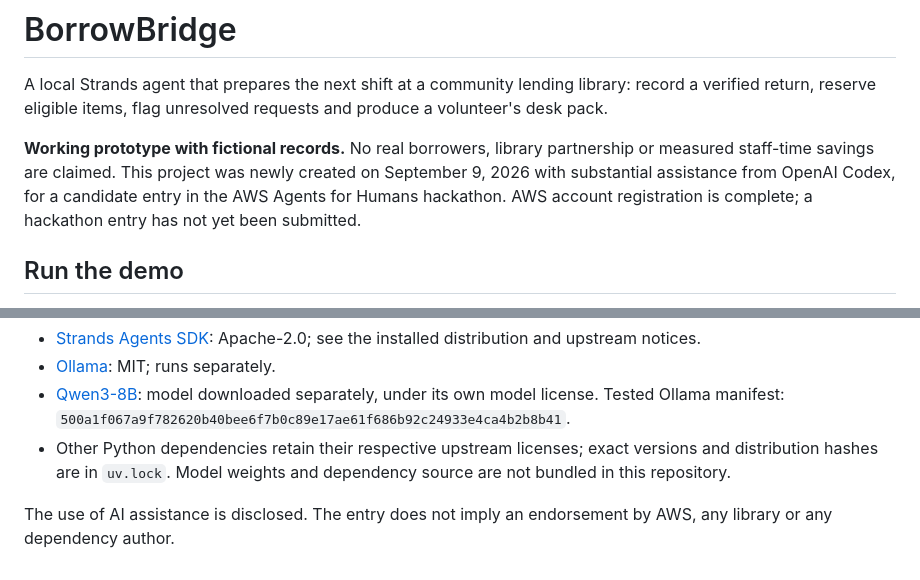
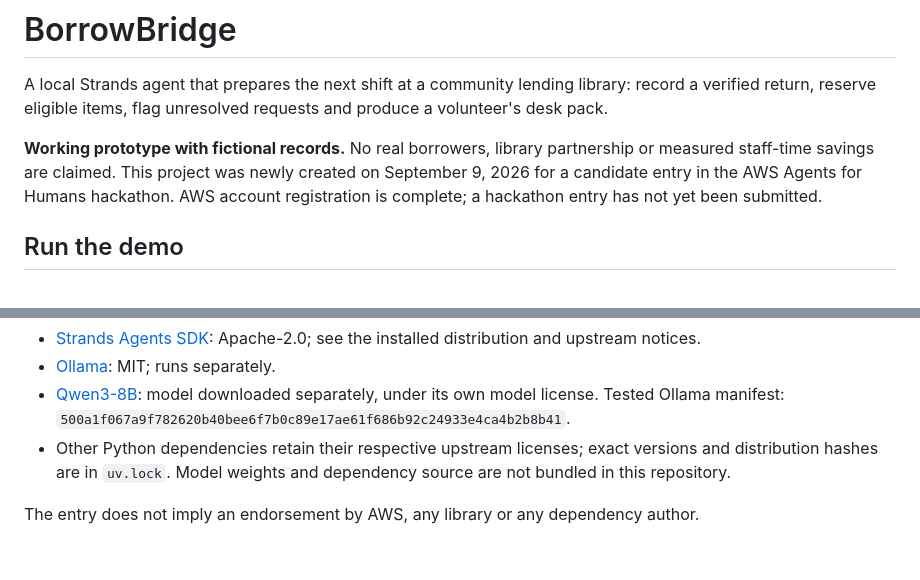
Before and after one commit to yullz/borrowbridge, a Markdown page: README.md, 2 parts joined by grey strips. GitHub-like rendering.

Commit message:
Simplify project introduction and credits
Removed mention of AI assistance in the project description.

```diff
--- a/README.md
+++ b/README.md
@@ -2,7 +2,7 @@
 
 A local Strands agent that prepares the next shift at a community lending library: record a verified return, reserve eligible items, flag unresolved requests and produce a volunteer's desk pack.
 
-**Working prototype with fictional records.** No real borrowers, library partnership or measured staff-time savings are claimed. This project was newly created on September 9, 2026 with substantial assistance from OpenAI Codex, for a candidate entry in the AWS Agents for Humans hackathon. AWS account registration is complete; a hackathon entry has not yet been submitted.
+**Working prototype with fictional records.** No real borrowers, library partnership or measured staff-time savings are claimed. This project was newly created on September 9, 2026 for a candidate entry in the AWS Agents for Humans hackathon. AWS account registration is complete; a hackathon entry has not yet been submitted.
 
 ## Run the demo
 
@@ -88,4 +88,4 @@ Original application code, copy, CSS, fictional datasets and generated sample ou
 - [Qwen3-8B](https://huggingface.co/Qwen/Qwen3-8B): model downloaded separately, under its own model license. Tested Ollama manifest: `500a1f067a9f782620b40bee6f7b0c89e17ae61f686b92c24933e4ca4b2b8b41`.
 - Other Python dependencies retain their respective upstream licenses; exact versions and distribution hashes are in `uv.lock`. Model weights and dependency source are not bundled in this repository.
 
-The use of AI assistance is disclosed. The entry does not imply an endorsement by AWS, any library or any dependency author.
+The entry does not imply an endorsement by AWS, any library or any dependency author.
```
